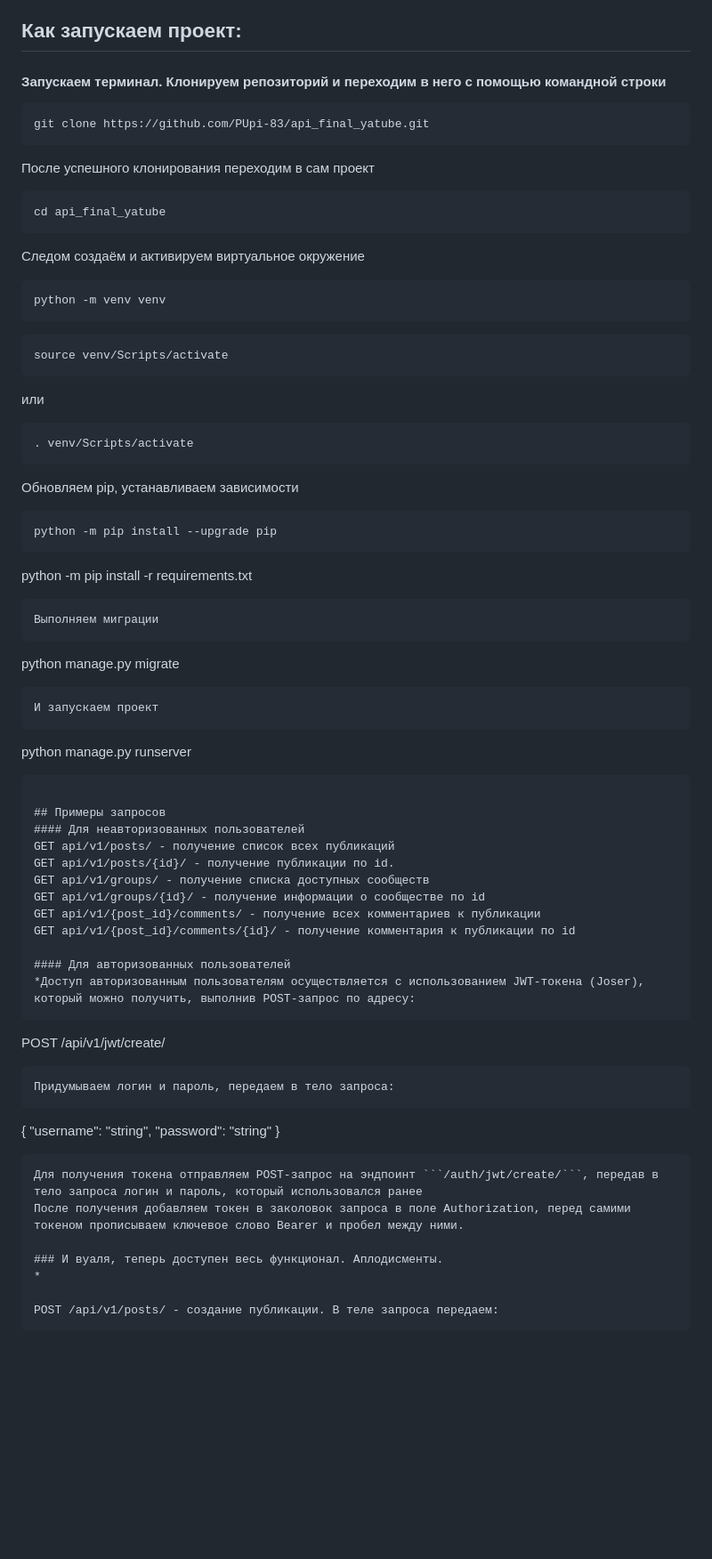
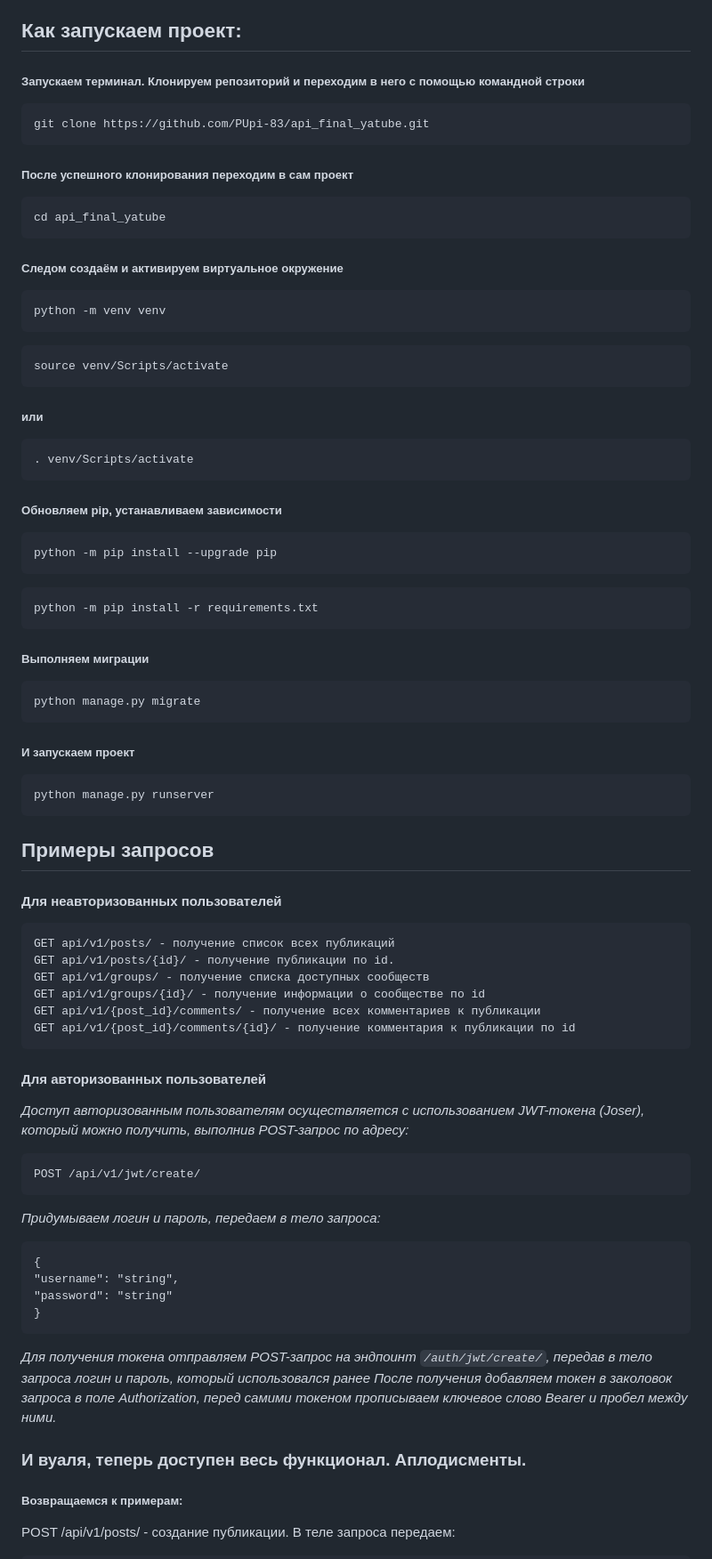
Before and after one commit to PUpi-83/api_final_yatube, a Markdown page: README.md, the part around the change. Shown at 89% size. Rendered like a GitHub page; blank space fills up the shorter version.

````diff
--- a/README.md
+++ b/README.md
@@ -15,67 +15,70 @@ __5.__ Пагинация: API реализует пагинацию с испо
 __6.__ Авторизация и аутентификация: API защищен авторизацией и аутентификацией, что означает, что некоторые эндпоинты доступны только авторизованным пользователям, а некоторые операции могут быть выполнены только автором объекта.
 
 ## Как запускаем проект:
-#### Запускаем терминал. Клонируем репозиторий и переходим в него с помощью командной строки
+##### Запускаем терминал. Клонируем репозиторий и переходим в него с помощью командной строки
 ```
 git clone https://github.com/PUpi-83/api_final_yatube.git
 ```
-После успешного клонирования переходим в сам проект
+##### После успешного клонирования переходим в сам проект
 ```
 cd api_final_yatube
 ```
-Следом создаём и активируем виртуальное окружение
+##### Следом создаём и активируем виртуальное окружение
 ```
 python -m venv venv
 ```
 ```
 source venv/Scripts/activate
 ```
-или
+##### или
 ```
 . venv/Scripts/activate
 ```
-Обновляем pip, устанавливаем зависимости
+##### Обновляем pip, устанавливаем зависимости
 ```
 python -m pip install --upgrade pip
 ```
+```
 python -m pip install -r requirements.txt
 ```
-Выполняем миграции
+##### Выполняем миграции
 ```
 python manage.py migrate
 ```
-И запускаем проект
+##### И запускаем проект
 ```
 python manage.py runserver
 ```
 
 ## Примеры запросов
 #### Для неавторизованных пользователей
+```
 GET api/v1/posts/ - получение список всех публикаций
 GET api/v1/posts/{id}/ - получение публикации по id.
 GET api/v1/groups/ - получение списка доступных сообществ
 GET api/v1/groups/{id}/ - получение информации о сообществе по id
 GET api/v1/{post_id}/comments/ - получение всех комментариев к публикации
 GET api/v1/{post_id}/comments/{id}/ - получение комментария к публикации по id
+```
 
 #### Для авторизованных пользователей
-*Доступ авторизованным пользователям осуществляется с использованием JWT-токена (Joser), который можно получить, выполнив POST-запрос по адресу:
+*Доступ авторизованным пользователям осуществляется с использованием JWT-токена (Joser), который можно получить, выполнив POST-запрос по адресу:*
 ```
 POST /api/v1/jwt/create/
 ```
-Придумываем логин и пароль, передаем в тело запроса:
+*Придумываем логин и пароль, передаем в тело запроса:*
 ```
 {
 "username": "string",
 "password": "string"
 }
 ```
-Для получения токена отправляем POST-запрос на эндпоинт ```/auth/jwt/create/```, передав в тело запроса логин и пароль, который использовался ранее
-После получения добавляем токен в заколовок запроса в поле Authorization, перед самими токеном прописываем ключевое слово Bearer и пробел между ними.
+*Для получения токена отправляем POST-запрос на эндпоинт ```/auth/jwt/create/```, передав в тело запроса логин и пароль, который использовался ранее
+После получения добавляем токен в заколовок запроса в поле Authorization, перед самими токеном прописываем ключевое слово Bearer и пробел между ними.*
 
 ### И вуаля, теперь доступен весь функционал. Аплодисменты.
-*
 
+##### Возвращаемся к примерам:
 POST /api/v1/posts/ - создание публикации. В теле запроса передаем:
 ```
 {
````
